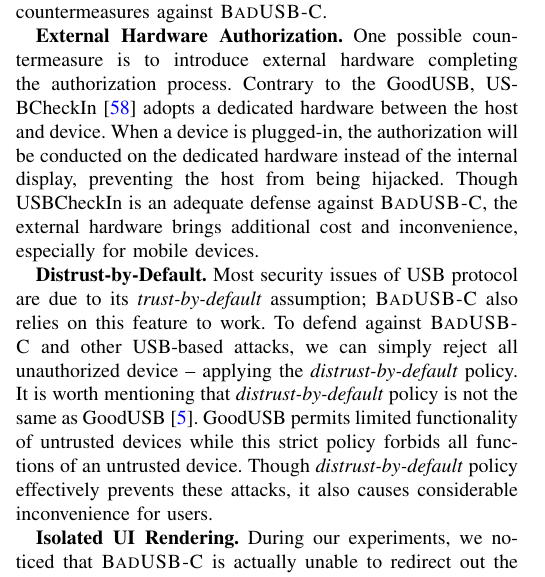
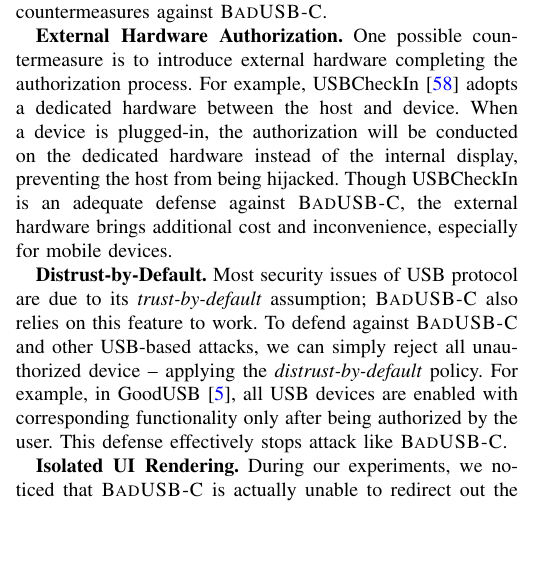
Before and after one commit to jwnhy/WOOT-BadUSB-C, a LaTeX paper (WOOT/BadUSBC.tex, which reads WOOT/Files/countermeasure.tex): part of one column of page 9 of 12 before the commit and part of one column of page 9 of 11 after it, cut so that both start at the same text, the shorter picture padded with empty space. Compiled offline with pdfLaTeX; a missing font is replaced by an installed copy or a similar font; a LaTeX package or settings file that is missing is left out.

Commit message:
revise contermeasure

```diff
--- a/WOOT/Files/countermeasure.tex
+++ b/WOOT/Files/countermeasure.tex
@@ -10,8 +10,8 @@ internal display for authorization, which can be bypassed via our \tool.
 Next, we discuss our recommended countermeasures against \tool.
 
 \textbf{External Hardware Authorization.} One possible countermeasure is to
-introduce external hardware completing the authorization process. Contrary to
-the GoodUSB, USBCheckIn~\cite{usbcheckin} adopts a dedicated hardware between
+introduce external hardware completing the authorization process. For example,
+ USBCheckIn~\cite{usbcheckin} adopts a dedicated hardware between
 the host and device. When a device is plugged-in, the authorization will be
 conducted on the dedicated hardware instead of the internal display, preventing
 the host from being hijacked. Though USBCheckIn is an adequate defense against
@@ -21,13 +21,10 @@ especially for mobile devices.
 \textbf{Distrust-by-Default.} Most security issues of \ac{USB} protocol are due to
 its \textit{trust-by-default} assumption; \tool also relies on this feature to work.
 To defend against \tool and other USB-based attacks, we can simply reject all
-{unauthorized} device -- applying the \textit{distrust-by-default} policy.  It
-is worth mentioning that \textit{distrust-by-default} policy is not the same as
-GoodUSB~\cite{tian2015defending}.
-%\fengwei{the following sentence needs to be
-%written. I am confused.}\hongyi{Fixed, use more concise sentences}
-GoodUSB permits limited functionality of untrusted devices while this strict policy forbids all functions of an untrusted device. Though \textit{distrust-by-default} policy effectively
-prevents these attacks, it also causes considerable inconvenience for users.
+{unauthorized} device -- applying the \textit{distrust-by-default} policy. For example,
+in GoodUSB~\cite{tian2015defending}, all \ac{USB} devices are enabled with corresponding
+functionality only after being authorized by the user. This defense effectively stops attack
+like \tool.
 
 \textbf{Isolated \ac{UI} Rendering.} During our experiments, we noticed that \tool
 is actually unable to redirect out the locking screen keyboard from the iPad
```
